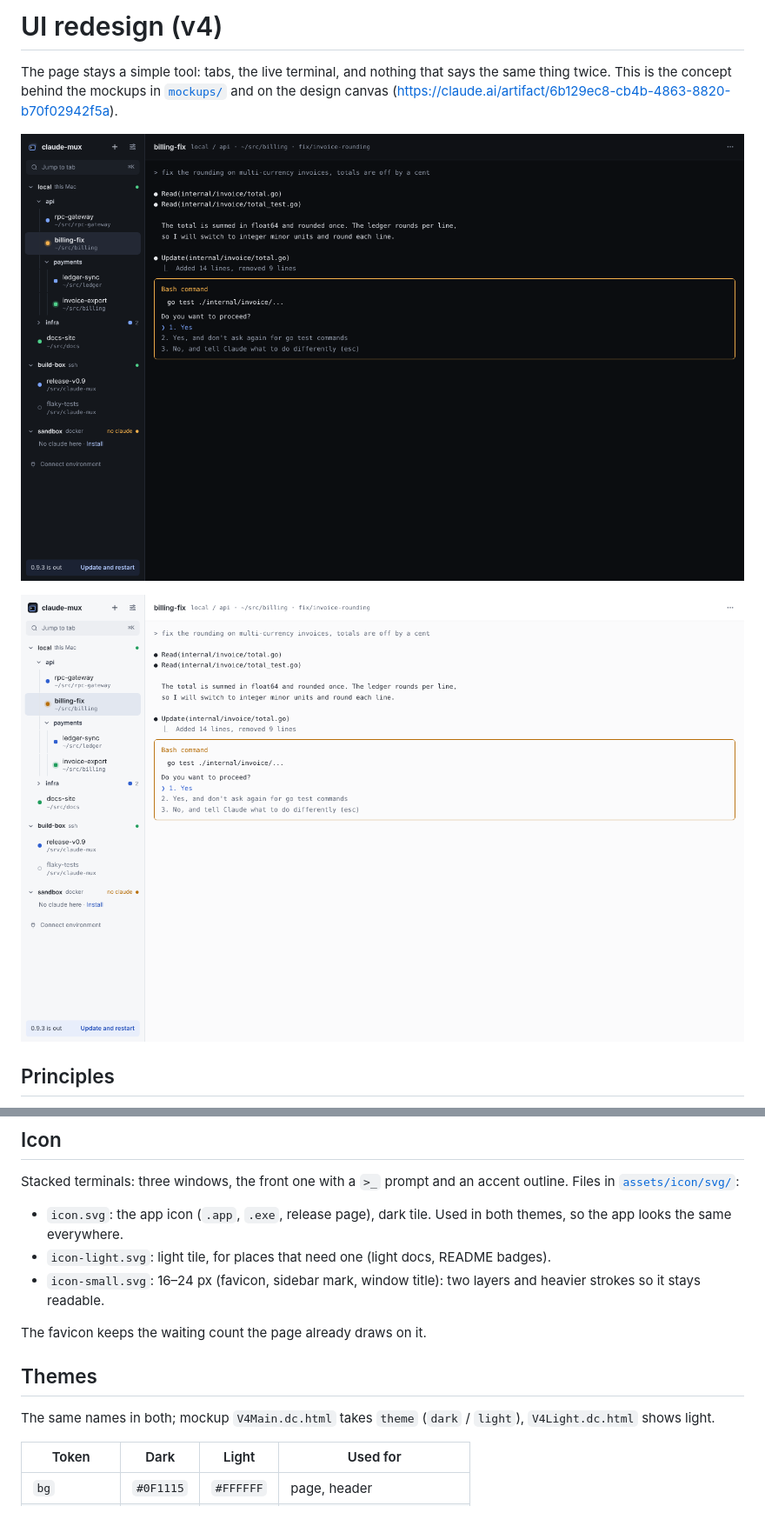
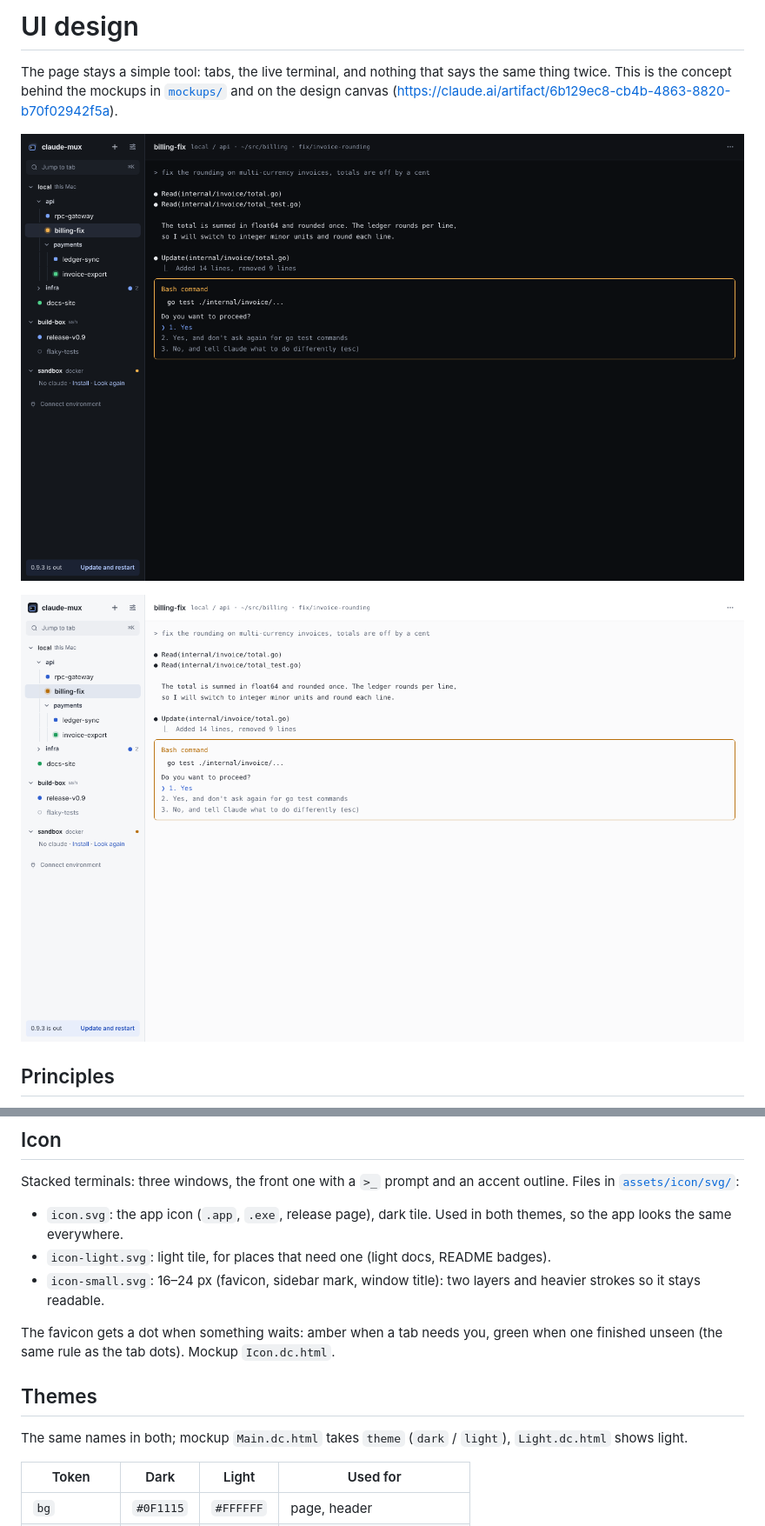
Before and after one commit to askolesov/claude-mux, a Markdown page: docs/redesign/README.md, 2 parts joined by grey strips. Shown at 87% size. Drawn GitHub-style; pictures changed too: docs/redesign/screenshots/main-dark.png, docs/redesign/screenshots/main-light.png.

```diff
--- a/docs/redesign/README.md
+++ b/docs/redesign/README.md
@@ -1,4 +1,4 @@
-# UI redesign (v4)
+# UI design
 
 The page stays a simple tool: tabs, the live terminal, and nothing that
 says the same thing twice. This is the concept behind the mockups in
@@ -32,12 +32,14 @@ accent outline. Files in [`assets/icon/svg/`](../../assets/icon/svg/):
 - `icon-small.svg`: 16–24 px (favicon, sidebar mark, window title): two
   layers and heavier strokes so it stays readable.
 
-The favicon keeps the waiting count the page already draws on it.
+The favicon gets a dot when something waits: amber when a tab needs you,
+green when one finished unseen (the same rule as the tab dots). Mockup
+`Icon.dc.html`.
 
 ## Themes
 
-The same names in both; mockup `V4Main.dc.html` takes `theme`
-(`dark` / `light`), `V4Light.dc.html` shows light.
+The same names in both; mockup `Main.dc.html` takes `theme`
+(`dark` / `light`), `Light.dc.html` shows light.
 
 | Token | Dark | Light | Used for |
 |---|---|---|---|
```
Also changed, not shown: other parts of docs/redesign/README.md (+108 -53 lines), README.md (+3 -2 lines), 24 other files.
